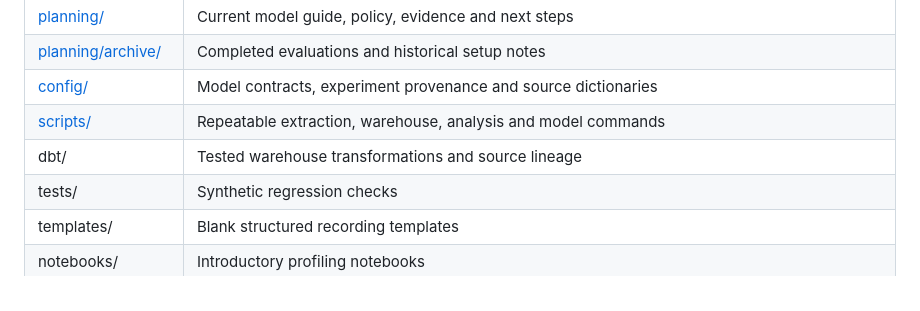
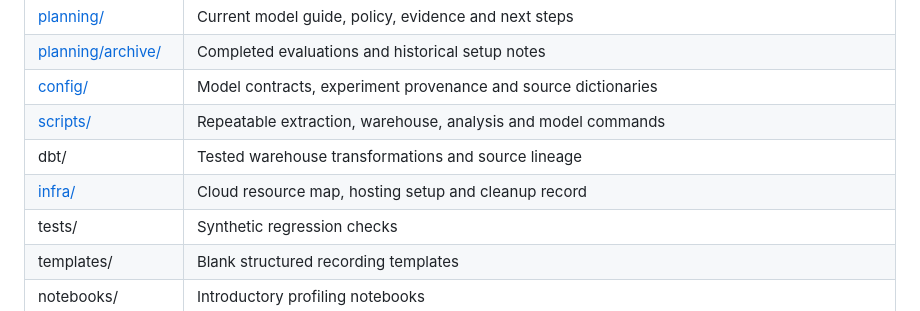
Before and after one commit to Thevesh-Chandran/Capstone-Project-x-Nomobug, a Markdown page: README.md, the part around the change. Rendered like a GitHub page.

```diff
--- a/README.md
+++ b/README.md
@@ -17,6 +17,7 @@ The future-test refit trains on all 5,695 mature services, including 2,075 from
 | [config/](config/README.md) | Model contracts, experiment provenance and source dictionaries |
 | [scripts/](scripts/README.md) | Repeatable extraction, warehouse, analysis and model commands |
 | dbt/ | Tested warehouse transformations and source lineage |
+| [infra/](infra/CP2_CLOUD_RESOURCE_MAP.md) | Cloud resource map, hosting setup and cleanup record |
 | tests/ | Synthetic regression checks |
 | templates/ | Blank structured recording templates |
 | notebooks/ | Introductory profiling notebooks |
```
Also changed, not shown: infra/CP2_CLOUD_RESOURCE_MAP.md (added, +24 -0 lines), infra/README.md (+2 -0 lines).
